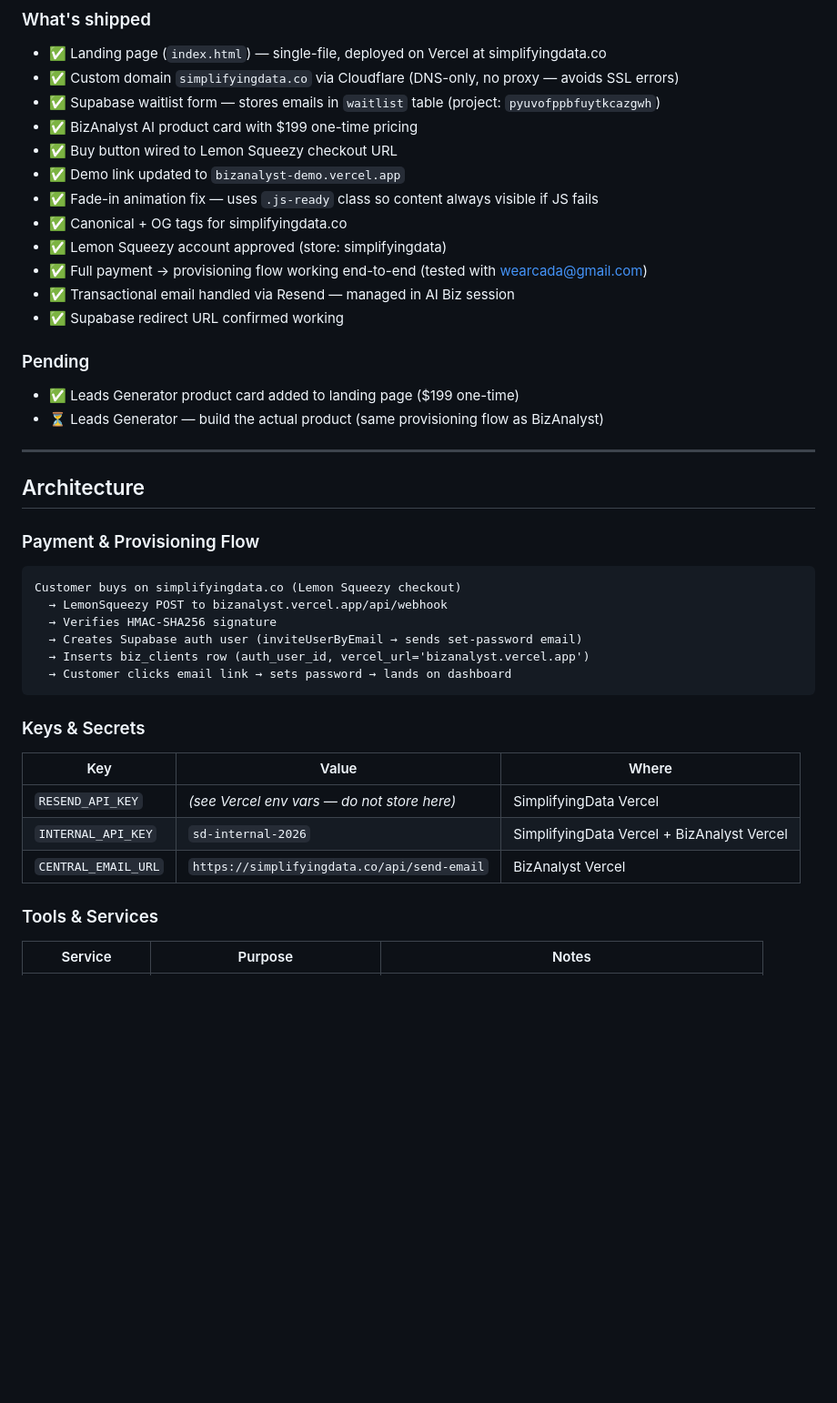
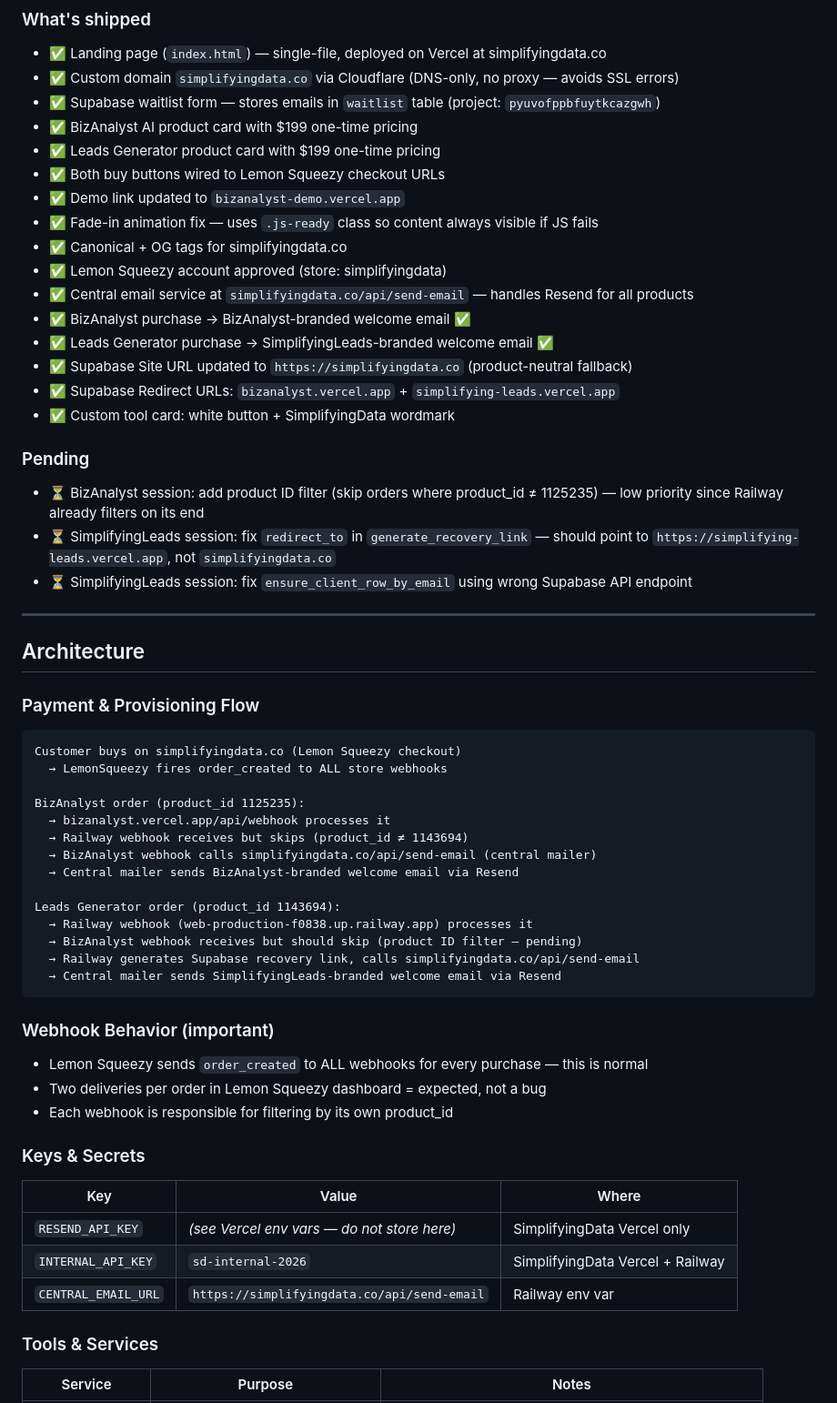
Before and after one commit to juliautomo/simplifyingdata, a Markdown page: CONTEXT.md, the part around one of its changes. Shown at 91% size. GitHub-like rendering; blank space fills up the shorter version.

Commit message:
Update CONTEXT.md checkpoint 2026-06-16

````diff
--- a/CONTEXT.md
+++ b/CONTEXT.md
@@ -7,18 +7,23 @@
 - ✅ Custom domain `simplifyingdata.co` via Cloudflare (DNS-only, no proxy — avoids SSL errors)
 - ✅ Supabase waitlist form — stores emails in `waitlist` table (project: `pyuvofppbfuytkcazgwh`)
 - ✅ BizAnalyst AI product card with $199 one-time pricing
-- ✅ Buy button wired to Lemon Squeezy checkout URL
+- ✅ Leads Generator product card with $199 one-time pricing
+- ✅ Both buy buttons wired to Lemon Squeezy checkout URLs
 - ✅ Demo link updated to `bizanalyst-demo.vercel.app`
 - ✅ Fade-in animation fix — uses `.js-ready` class so content always visible if JS fails
 - ✅ Canonical + OG tags for simplifyingdata.co
 - ✅ Lemon Squeezy account approved (store: simplifyingdata)
-- ✅ Full payment → provisioning flow working end-to-end (tested with wearcada@gmail.com)
-- ✅ Transactional email handled via Resend — managed in AI Biz session
-- ✅ Supabase redirect URL confirmed working
+- ✅ Central email service at `simplifyingdata.co/api/send-email` — handles Resend for all products
+- ✅ BizAnalyst purchase → BizAnalyst-branded welcome email ✅
+- ✅ Leads Generator purchase → SimplifyingLeads-branded welcome email ✅
+- ✅ Supabase Site URL updated to `https://simplifyingdata.co` (product-neutral fallback)
+- ✅ Supabase Redirect URLs: `bizanalyst.vercel.app` + `simplifying-leads.vercel.app`
+- ✅ Custom tool card: white button + SimplifyingData wordmark
 
 ### Pending
-- ✅ Leads Generator product card added to landing page ($199 one-time)
-- ⏳ Leads Generator — build the actual product (same provisioning flow as BizAnalyst)
+- ⏳ BizAnalyst session: add product ID filter (skip orders where product_id ≠ 1125235) — low priority since Railway already filters on its end
+- ⏳ SimplifyingLeads session: fix `redirect_to` in `generate_recovery_link` — should point to `https://simplifying-leads.vercel.app`, not `simplifyingdata.co`
+- ⏳ SimplifyingLeads session: fix `ensure_client_row_by_email` using wrong Supabase API endpoint
 
 ---
 
@@ -27,19 +32,32 @@
 ### Payment & Provisioning Flow
 ```
 Customer buys on simplifyingdata.co (Lemon Squeezy checkout)
-  → LemonSqueezy POST to bizanalyst.vercel.app/api/webhook
-  → Verifies HMAC-SHA256 signature
-  → Creates Supabase auth user (inviteUserByEmail → sends set-password email)
-  → Inserts biz_clients row (auth_user_id, vercel_url='bizanalyst.vercel.app')
-  → Customer clicks email link → sets password → lands on dashboard
+  → LemonSqueezy fires order_created to ALL store webhooks
+
+BizAnalyst order (product_id 1125235):
+  → bizanalyst.vercel.app/api/webhook processes it
+  → Railway webhook receives but skips (product_id ≠ 1143694)
+  → BizAnalyst webhook calls simplifyingdata.co/api/send-email (central mailer)
+  → Central mailer sends BizAnalyst-branded welcome email via Resend
+
+Leads Generator order (product_id 1143694):
+  → Railway webhook (web-production-f0838.up.railway.app) processes it
+  → BizAnalyst webhook receives but should skip (product ID filter — pending)
+  → Railway generates Supabase recovery link, calls simplifyingdata.co/api/send-email
+  → Central mailer sends SimplifyingLeads-branded welcome email via Resend
 ```
+
+### Webhook Behavior (important)
+- Lemon Squeezy sends `order_created` to ALL webhooks for every purchase — this is normal
+- Two deliveries per order in Lemon Squeezy dashboard = expected, not a bug
+- Each webhook is responsible for filtering by its own product_id
 
 ### Keys & Secrets
 | Key | Value | Where |
 |-----|-------|-------|
-| `RESEND_API_KEY` | *(see Vercel env vars — do not store here)* | SimplifyingData Vercel |
-| `INTERNAL_API_KEY` | `sd-internal-2026` | SimplifyingData Vercel + BizAnalyst Vercel |
-| `CENTRAL_EMAIL_URL` | `https://simplifyingdata.co/api/send-email` | BizAnalyst Vercel |
+| `RESEND_API_KEY` | *(see Vercel env vars — do not store here)* | SimplifyingData Vercel only |
+| `INTERNAL_API_KEY` | `sd-internal-2026` | SimplifyingData Vercel + Railway |
+| `CENTRAL_EMAIL_URL` | `https://simplifyingdata.co/api/send-email` | Railway env var |
 
 ### Tools & Services
 | Service | Purpose | Notes |
````
Also changed, not shown: other parts of CONTEXT.md (+2 -32 lines).
